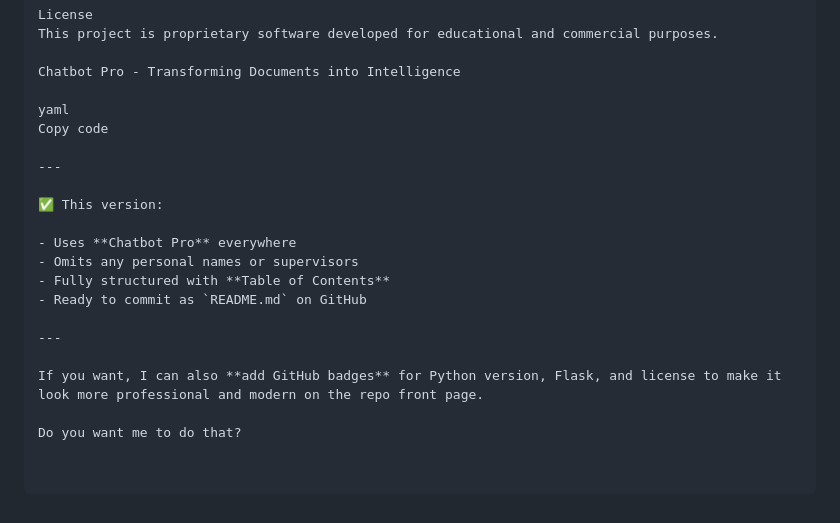
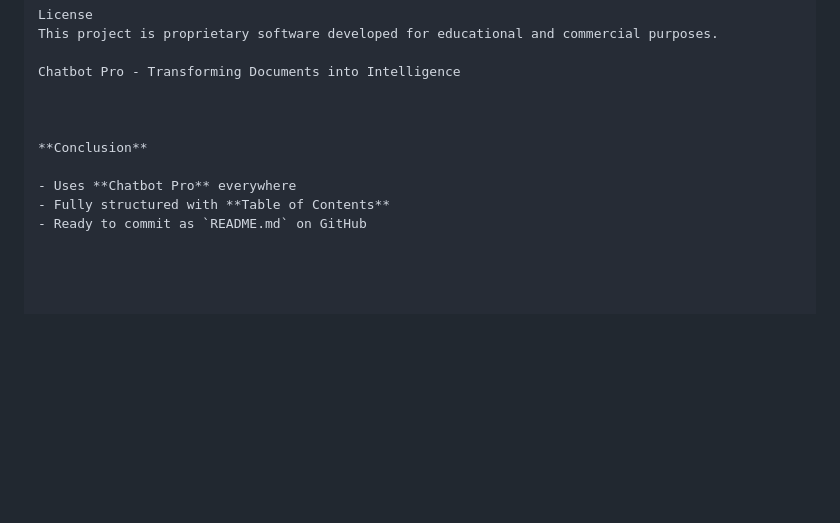
Before and after one commit to Faizanfarid-Uk/ChatPDF-Pro, a Markdown page: README.md, the part around the change. Drawn GitHub-style; blank space fills up the shorter version.

```diff
--- a/README.md
+++ b/README.md
@@ -224,20 +224,10 @@ This project is proprietary software developed for educational and commercial pu
 
 Chatbot Pro - Transforming Documents into Intelligence
 
-yaml
-Copy code
 
----
 
-✅ This version:
+**Conclusion**
 
 - Uses **Chatbot Pro** everywhere
-- Omits any personal names or supervisors
 - Fully structured with **Table of Contents**
 - Ready to commit as `README.md` on GitHub
-
----
-
-If you want, I can also **add GitHub badges** for Python version, Flask, and license to make it look more professional and modern on the repo front page.
-
-Do you want me to do that?
```
